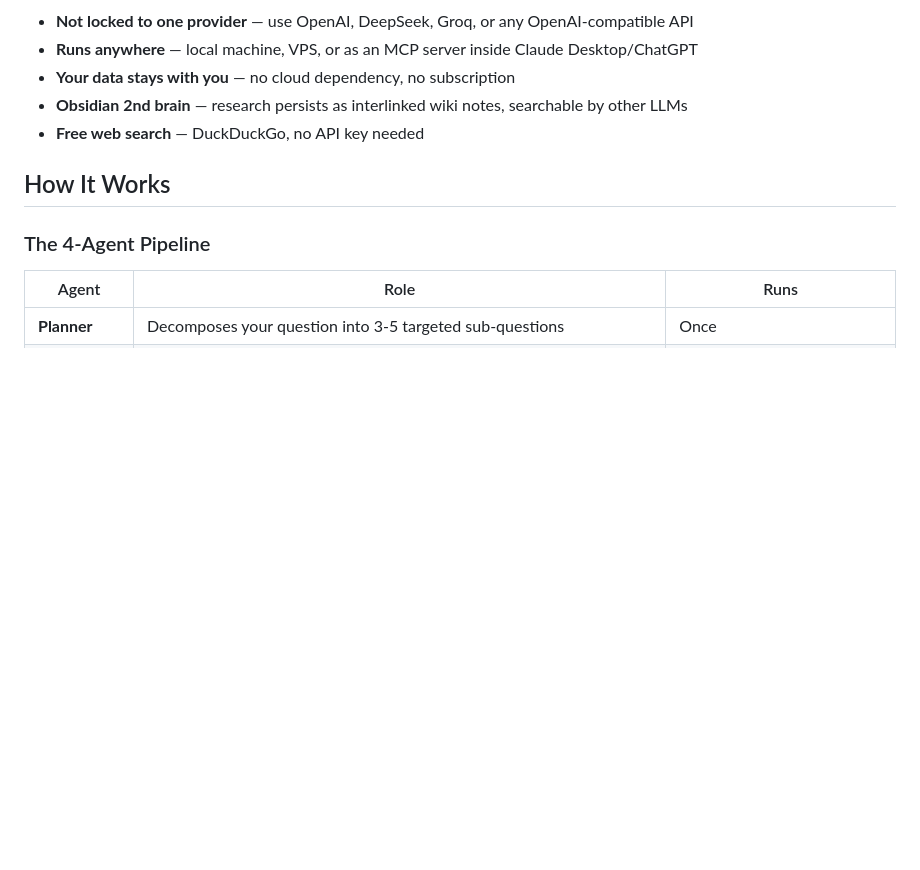
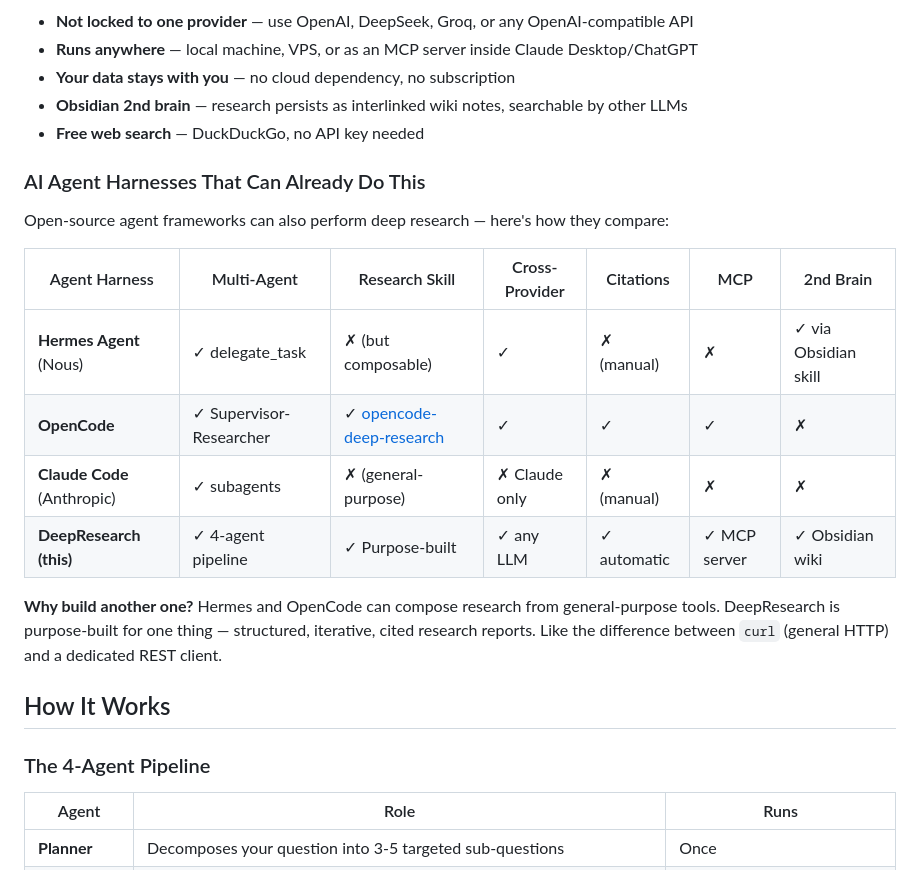
Before and after one commit to mrdchiang/deepresearch, a Markdown page: README.md, the part around the change. GitHub-like rendering; blank space fills up the shorter version.

Commit message:
Add agent harness comparison: Hermes, OpenCode, Claude Code vs DeepResearch

```diff
--- a/README.md
+++ b/README.md
@@ -51,6 +51,19 @@ Deep research is not new — every major AI platform now has a version. Here's h
 - **Your data stays with you** — no cloud dependency, no subscription
 - **Obsidian 2nd brain** — research persists as interlinked wiki notes, searchable by other LLMs
 - **Free web search** — DuckDuckGo, no API key needed
+
+### AI Agent Harnesses That Can Already Do This
+
+Open-source agent frameworks can also perform deep research — here's how they compare:
+
+| Agent Harness | Multi-Agent | Research Skill | Cross-Provider | Citations | MCP | 2nd Brain |
+|---|---|---|---|---|---|---|
+| **Hermes Agent** (Nous) | ✓ delegate_task | ✗ (but composable) | ✓ | ✗ (manual) | ✗ | ✓ via Obsidian skill |
+| **OpenCode** | ✓ Supervisor-Researcher | ✓ [opencode-deep-research](https://skillsmp.com/opencode-deep-research) | ✓ | ✓ | ✓ | ✗ |
+| **Claude Code** (Anthropic) | ✓ subagents | ✗ (general-purpose) | ✗ Claude only | ✗ (manual) | ✗ | ✗ |
+| **DeepResearch (this)** | ✓ 4-agent pipeline | ✓ Purpose-built | ✓ any LLM | ✓ automatic | ✓ MCP server | ✓ Obsidian wiki |
+
+**Why build another one?** Hermes and OpenCode can compose research from general-purpose tools. DeepResearch is purpose-built for one thing — structured, iterative, cited research reports. Like the difference between `curl` (general HTTP) and a dedicated REST client.
 
 ## How It Works
 
```
